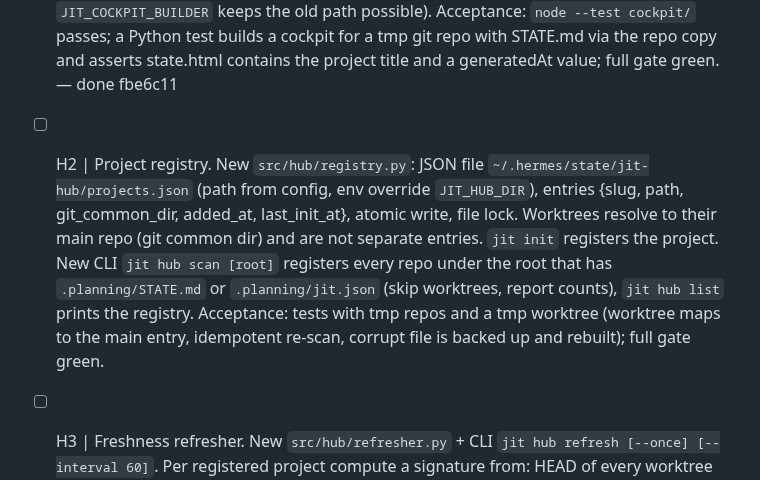
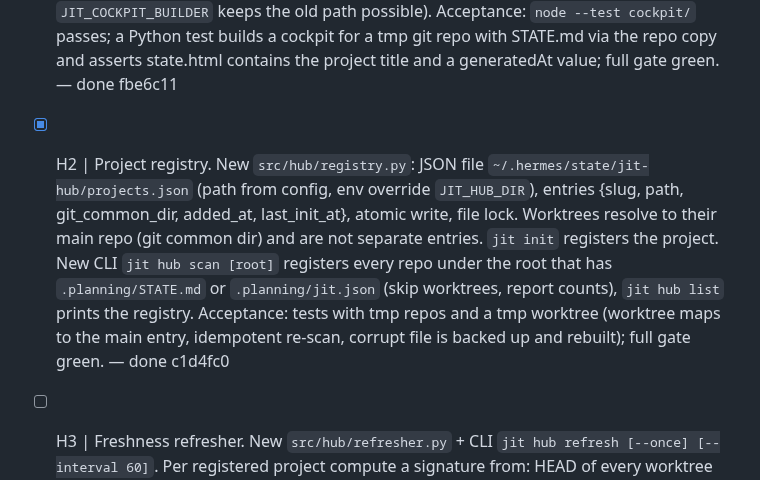
Before and after one commit to wojciechwiesner/jit-context, a Markdown page: .planning/orchestration/QUEUE.md, the part around the change. Rendered like a GitHub page.

Commit message:
chore(loop-queue): mark H2 done (c1d4fc0)
Developed by Wojciech Wiesner wojciech@theones.io -= join.theones.io =- be The One Who Is Many -

```diff
--- a/.planning/orchestration/QUEUE.md
+++ b/.planning/orchestration/QUEUE.md
@@ -4,7 +4,7 @@ Format: `- [ ] ID | task + acceptance`. Marks: `[ ]` todo, `[~]` running, `[x]
 Plan: `docs/plans/2026-11-03-project-hub.md`. Brief: `.planning/orchestration/BRIEF.md`.
 
 - [x] H1 | Vendor the cockpit generator into the repo. Copy ~/Documents/Wojciech/templates/sota-starter/build_state_template.js, cockpit/*.js, cockpit/vendor/ and the four templates (STATE, THOUGHTS, ARCHITECTURE, VIBING_DIARY) into a new top-level `cockpit/` directory (do NOT modify the sota-starter originals). Add `cockpit/package.json` (no deps, "test": "node --test"). Make `src/l1/cockpit_sync.py`, `src/init.py` and `src/health/mission_data.py` resolve the builder via one helper `config.cockpit_builder()` returning the repo copy (env override `JIT_COCKPIT_BUILDER` keeps the old path possible). Acceptance: `node --test cockpit/` passes; a Python test builds a cockpit for a tmp git repo with STATE.md via the repo copy and asserts state.html contains the project title and a generatedAt value; full gate green. — done fbe6c11
-- [ ] H2 | Project registry. New `src/hub/registry.py`: JSON file `~/.hermes/state/jit-hub/projects.json` (path from config, env override `JIT_HUB_DIR`), entries {slug, path, git_common_dir, added_at, last_init_at}, atomic write, file lock. Worktrees resolve to their main repo (git common dir) and are not separate entries. `jit init` registers the project. New CLI `jit hub scan [root]` registers every repo under the root that has `.planning/STATE.md` or `.planning/jit.json` (skip worktrees, report counts), `jit hub list` prints the registry. Acceptance: tests with tmp repos and a tmp worktree (worktree maps to the main entry, idempotent re-scan, corrupt file is backed up and rebuilt); full gate green.
+- [x] H2 | Project registry. New `src/hub/registry.py`: JSON file `~/.hermes/state/jit-hub/projects.json` (path from config, env override `JIT_HUB_DIR`), entries {slug, path, git_common_dir, added_at, last_init_at}, atomic write, file lock. Worktrees resolve to their main repo (git common dir) and are not separate entries. `jit init` registers the project. New CLI `jit hub scan [root]` registers every repo under the root that has `.planning/STATE.md` or `.planning/jit.json` (skip worktrees, report counts), `jit hub list` prints the registry. Acceptance: tests with tmp repos and a tmp worktree (worktree maps to the main entry, idempotent re-scan, corrupt file is backed up and rebuilt); full gate green. — done c1d4fc0
 - [ ] H3 | Freshness refresher. New `src/hub/refresher.py` + CLI `jit hub refresh [--once] [--interval 60]`. Per registered project compute a signature from: HEAD of every worktree (`git worktree list --porcelain`), mtimes of .planning/STATE.md, ROADMAP.md, THOUGHTS.md, ARCHITECTURE.mmd, links.json in the main tree, and the Obsidian dossier mtime. When it changes: rebuild with the vendored generator. If `.planning/state.html` is untracked, write it in place; if tracked, write only to `~/.hermes/state/jit-hub/cockpits/<slug>.html` and leave the repo untouched. Keep `state.json` per project {signature, built_at, source_sha, source_branch, duration_ms, error}. One project failing must not stop the others; skip a project whose build failed 3 times until its signature changes. Acceptance: tests prove rebuild on STATE.md edit, rebuild on a new commit in a worktree, no rebuild when nothing changed, tracked cockpit never modified in the repo; full gate green.
 - [ ] H4 | Worktree activity in the cockpit data. In the vendored `cockpit/collect.js` add `worktrees`: for each `git worktree list --porcelain` entry {path, branch, head, last_commit_at, last_commit_subject, dirty_count}, sorted by last_commit_at desc, and `newestActivity` (the newest of them). Render a compact "Gałęzie robocze" card in the overview tab of `cockpit/render_overview.js` (newest first, max 8, rest collapsed). Acceptance: node test with a tmp repo + 2 worktrees asserts the data and that the card renders with branch names; full gate green.
 - [ ] H5 | Freshness UX in every cockpit. Header shows "Zbudowano: <time>, źródło: <branch> @ <sha>". If a worktree has a newer commit than the build source, show a yellow notice with that branch and time. Client-side auto-reload: when the page is served over http(s), poll `<hub>/api/hub/version?slug=<slug>` every 30 s and reload when the version changes; when opened as file://, show a link "Otwórz w hubie (zawsze aktualne)" to `http://127.0.0.1:8767/hub/<slug>`. Acceptance: node tests for the header text, the notice condition and that the polling script is present only for http(s); full gate green.
```
